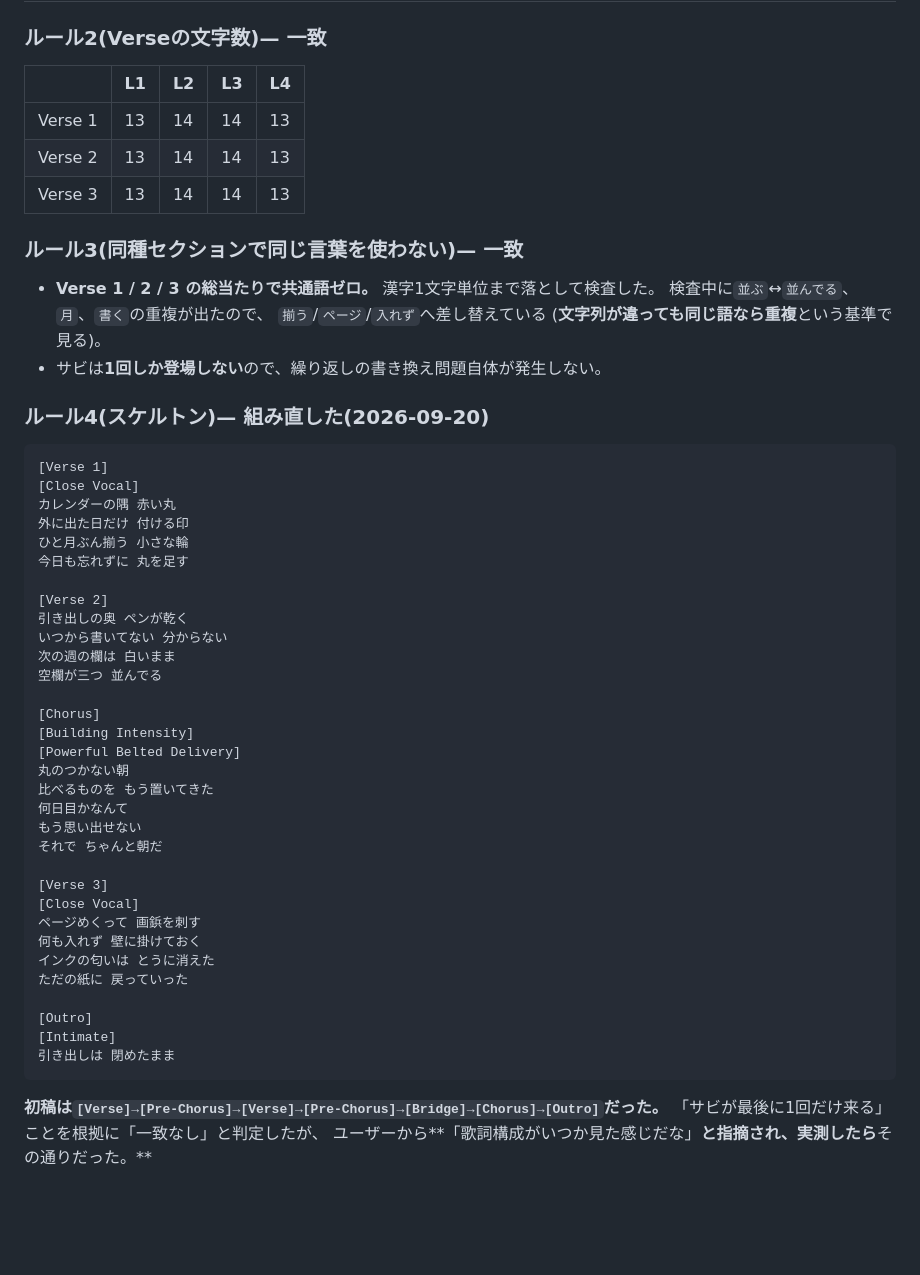
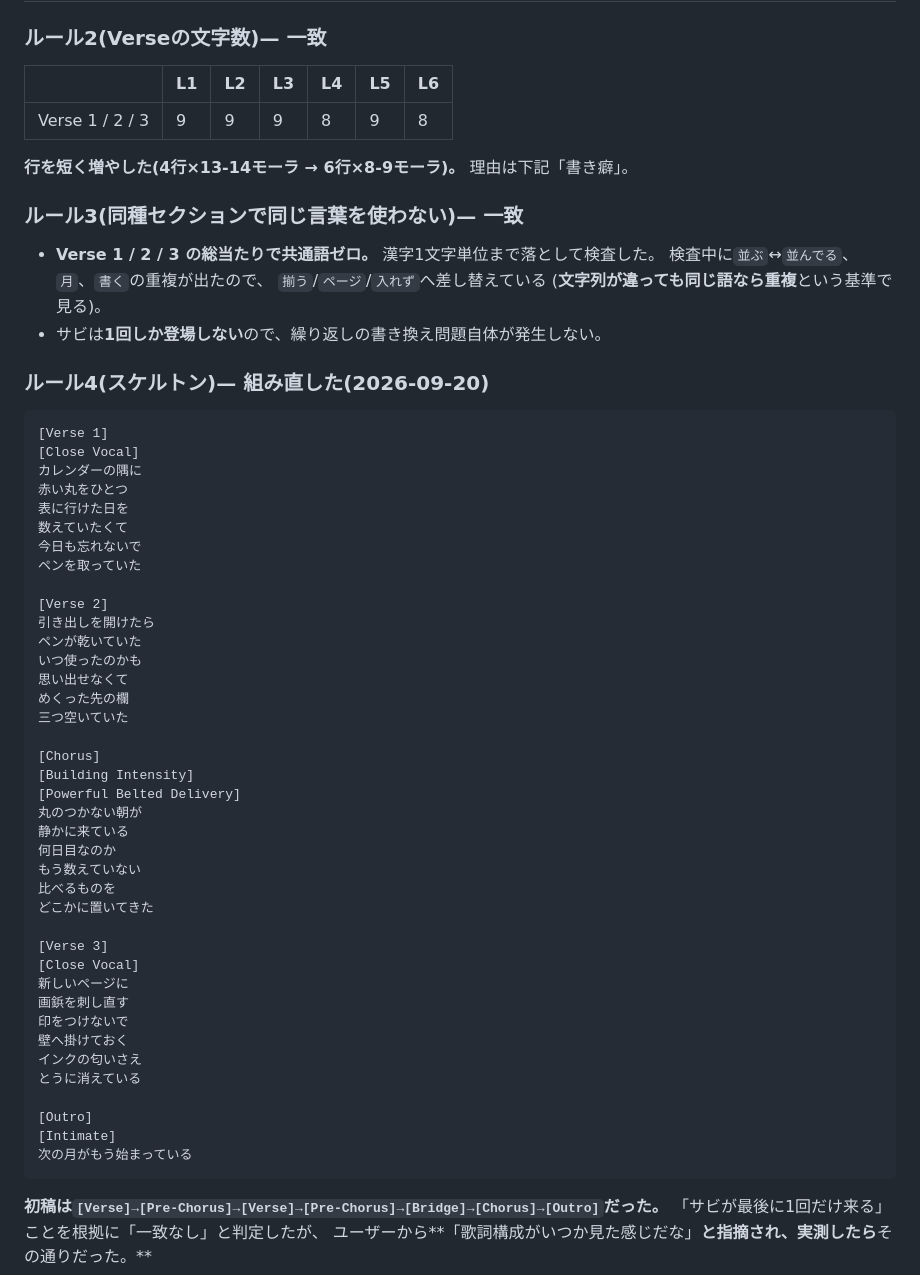
Before and after one commit to vividexperience-beep/clude, a Markdown page: songs/25-maru-no-tsukanai-asa.md, the part around one of its changes. GitHub-like rendering; blank space fills up the shorter version.

````diff
--- a/songs/25-maru-no-tsukanai-asa.md
+++ b/songs/25-maru-no-tsukanai-asa.md
@@ -37,11 +37,11 @@
 
 ### ルール2(Verseの文字数)— 一致
 
-| | L1 | L2 | L3 | L4 |
-|---|---|---|---|---|
-| Verse 1 | 13 | 14 | 14 | 13 |
-| Verse 2 | 13 | 14 | 14 | 13 |
-| Verse 3 | 13 | 14 | 14 | 13 |
+| | L1 | L2 | L3 | L4 | L5 | L6 |
+|---|---|---|---|---|---|---|
+| Verse 1 / 2 / 3 | 9 | 9 | 9 | 8 | 9 | 8 |
+
+**行を短く増やした(4行×13-14モーラ → 6行×8-9モーラ)。** 理由は下記「書き癖」。
 
 ### ルール3(同種セクションで同じ言葉を使わない)— 一致
 
@@ -56,36 +56,43 @@
 ```
 [Verse 1]
 [Close Vocal]
-カレンダーの隅 赤い丸
-外に出た日だけ 付ける印
-ひと月ぶん揃う 小さな輪
-今日も忘れずに 丸を足す
+カレンダーの隅に
+赤い丸をひとつ
+表に行けた日を
+数えていたくて
+今日も忘れないで
+ペンを取っていた
 
 [Verse 2]
-引き出しの奥 ペンが乾く
-いつから書いてない 分からない
-次の週の欄は 白いまま
-空欄が三つ 並んでる
+引き出しを開けたら
+ペンが乾いていた
+いつ使ったのかも
+思い出せなくて
+めくった先の欄
+三つ空いていた
 
 [Chorus]
 [Building Intensity]
 [Powerful Belted Delivery]
-丸のつかない朝
-比べるものを もう置いてきた
-何日目かなんて
-もう思い出せない
-それで ちゃんと朝だ
+丸のつかない朝が
+静かに来ている
+何日目なのか
+もう数えていない
+比べるものを
+どこかに置いてきた
 
 [Verse 3]
 [Close Vocal]
-ページめくって 画鋲を刺す
-何も入れず 壁に掛けておく
-インクの匂いは とうに消えた
-ただの紙に 戻っていった
+新しいページに
+画鋲を刺し直す
+印をつけないで
+壁へ掛けておく
+インクの匂いさえ
+とうに消えている
 
 [Outro]
 [Intimate]
-引き出しは 閉めたまま
+次の月がもう始まっている
 ```
 
 **初稿は`[Verse]→[Pre-Chorus]→[Verse]→[Pre-Chorus]→[Bridge]→[Chorus]→[Outro]`だった。**
````
Also changed, not shown: other parts of songs/25-maru-no-tsukanai-asa.md (+48 -0 lines), CLAUDE.md (+45 -0 lines).
